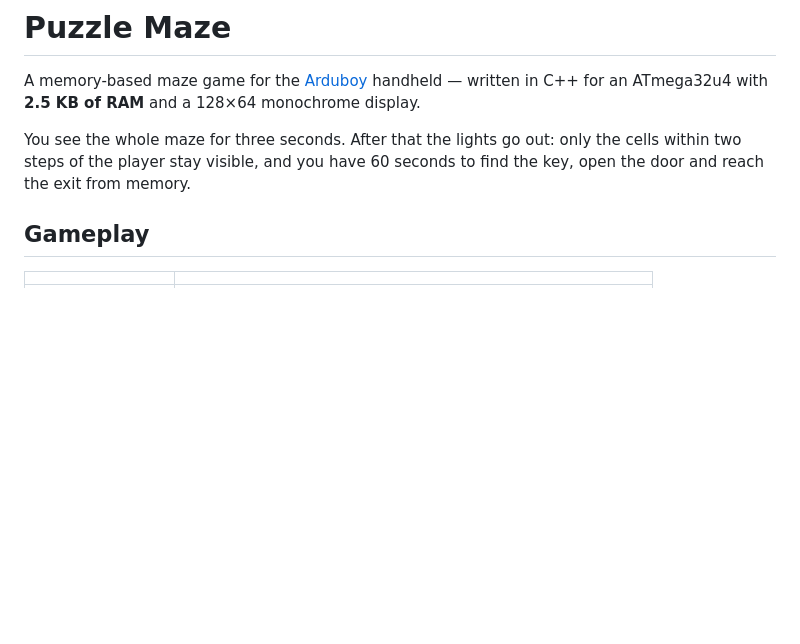
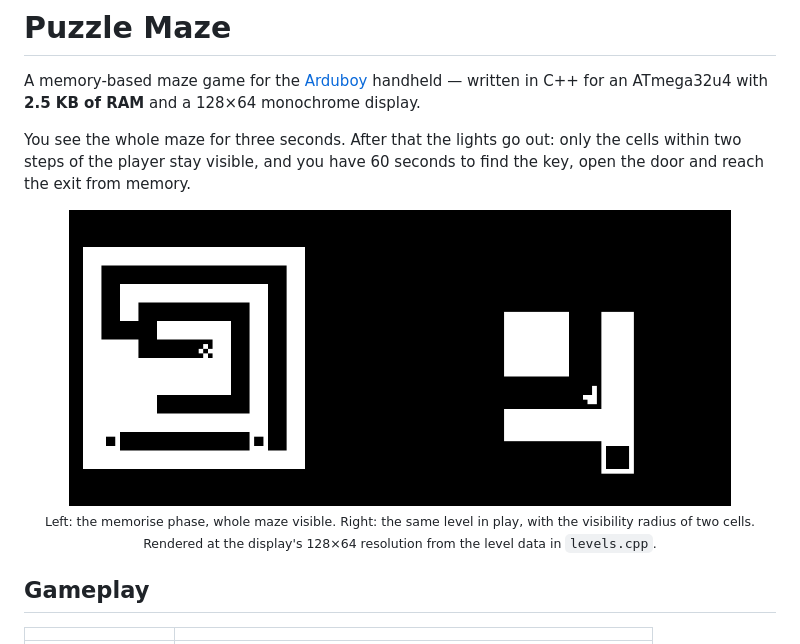
Before and after one commit to polina-vaganova/arduboy-puzzle-maze, a Markdown page: README.md, the part around the change. Rendered like a GitHub page; pictures changed too: docs/gameplay.png (added); blank space fills up the shorter version.

Commit message:
Add rendered gameplay frames to README

```diff
--- a/README.md
+++ b/README.md
@@ -6,6 +6,13 @@ ATmega32u4 with **2.5 KB of RAM** and a 128×64 monochrome display.
 You see the whole maze for three seconds. After that the lights go out: only the cells within two
 steps of the player stay visible, and you have 60 seconds to find the key, open the door and reach
 the exit from memory.
+
+<p align="center">
+  <img src="docs/gameplay.png" width="88%"><br>
+  <sub>Left: the memorise phase, whole maze visible. Right: the same level in play, with the
+  visibility radius of two cells. Rendered at the display's 128×64 resolution from the level data
+  in <code>levels.cpp</code>.</sub>
+</p>
 
 ## Gameplay
 
```
